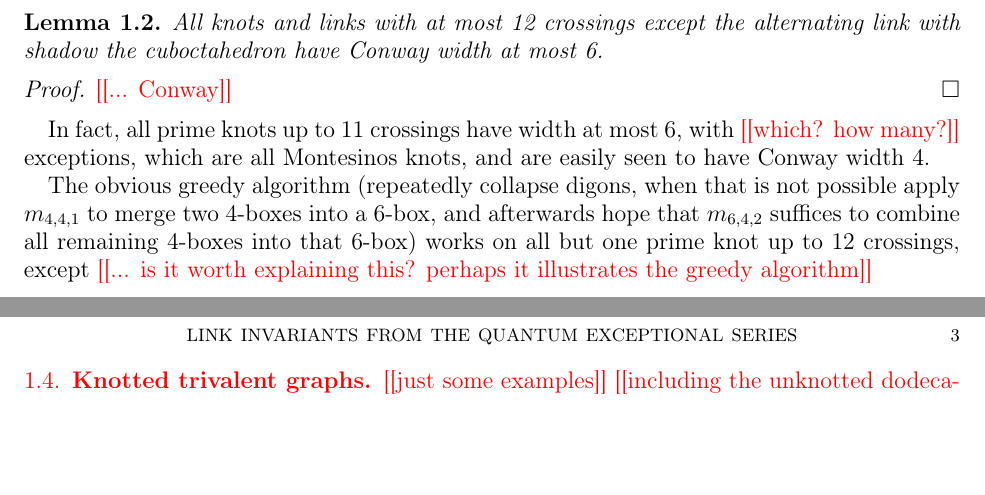
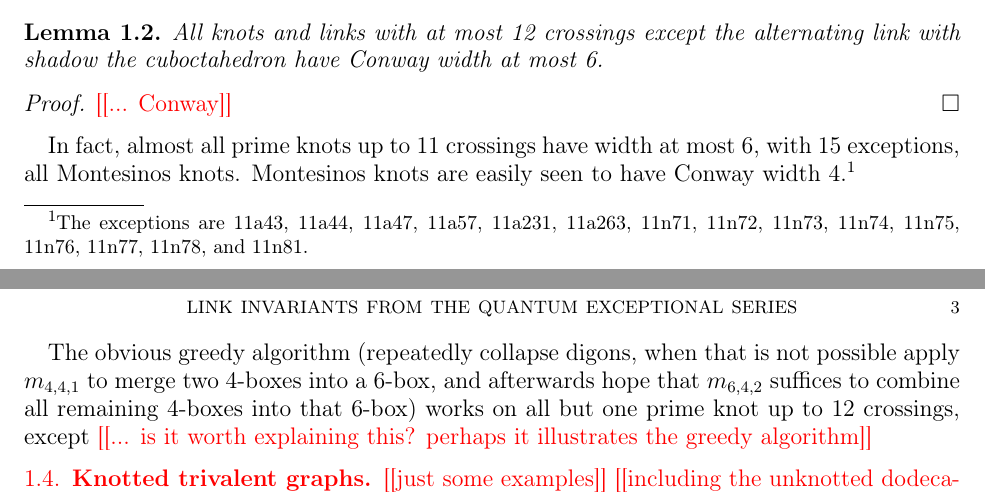
Before and after one commit to semorrison/exceptional, a LaTeX paper (notes/invariants.tex): two parts of pages 2 and 3 of 3, joined at a grey line, cut so that both start at the same text, the shorter picture padded with empty space. Compiled offline with LaTeX, dvips and Ghostscript.

```diff
--- a/notes/invariants.tex
+++ b/notes/invariants.tex
@@ -143,9 +143,12 @@
 \begin{proof}
 \nn{... Conway}
 \end{proof}
-In fact, all prime knots up to 11 crossings have width at most 6,
-with \nn{which? how many?} exceptions,
-which are all Montesinos knots, and are easily seen to have Conway width 4.
+In fact, almost all prime knots up to 11 crossings have width at most 6,
+with 15 exceptions, all Montesinos knots. Montesinos knots
+are easily seen to have Conway width 4.%
+\footnote{The exceptions are 11a43, 11a44, 11a47, 11a57, 11a231,
+  11a263, 11n71, 11n72, 11n73, 11n74, 11n75, 11n76, 11n77, 11n78, and
+  11n81.}
 
 The obvious greedy algorithm (repeatedly collapse digons, when that is not possible apply
 $m_{4,4,1}$ to merge two 4-boxes into a 6-box, and afterwards hope that $m_{6,4,2}$
```
Also changed, not shown: papers/A method of encoding generalized link diagrams - Musick, C. - J. Knot Theory Ramifications 22 (2013), no. 5, 1350021. - MR3069759.pdf (added), papers/Minimal Bridge Projections for 11-crossing prime knots - Musick, C.pdf (added).
